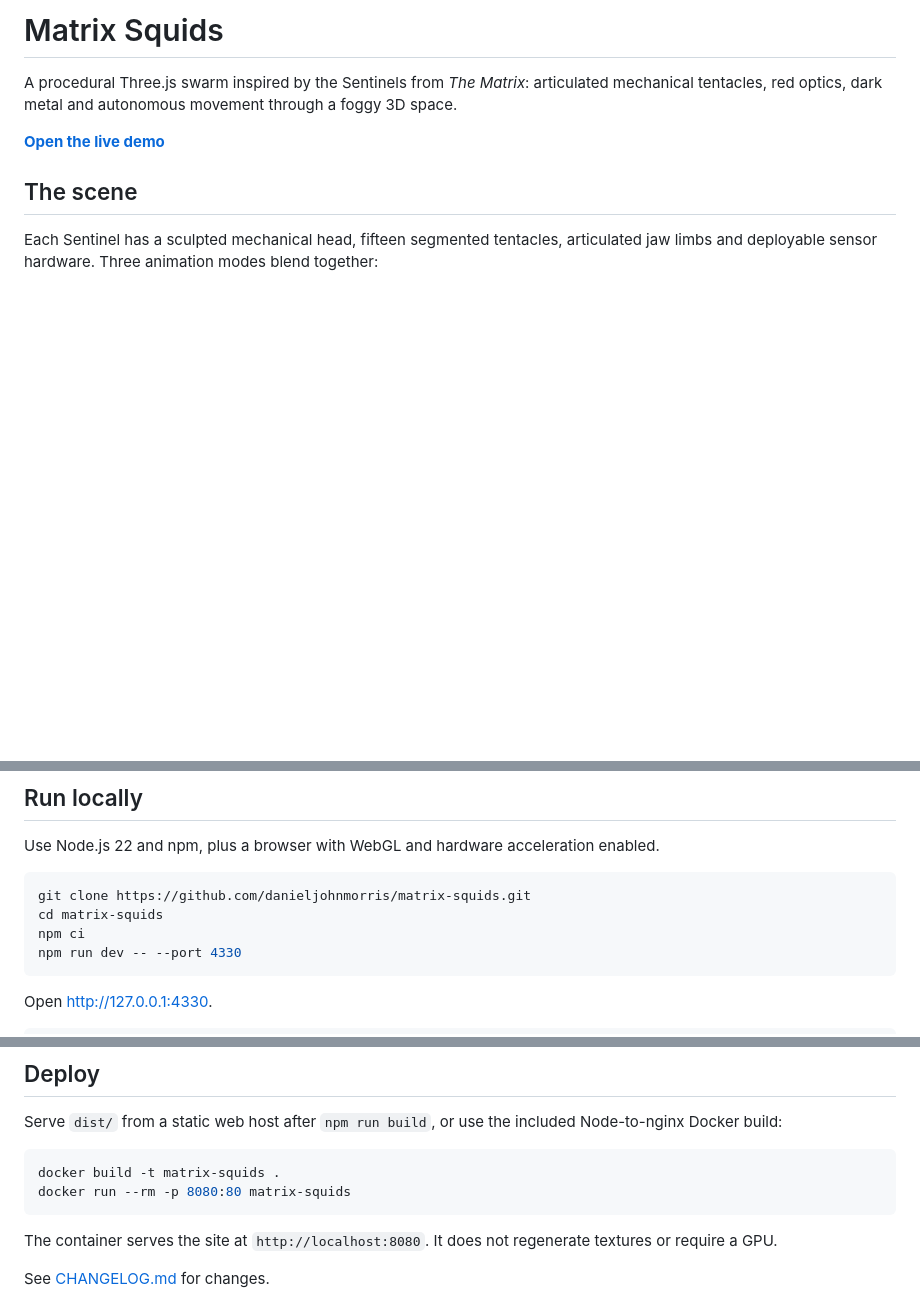
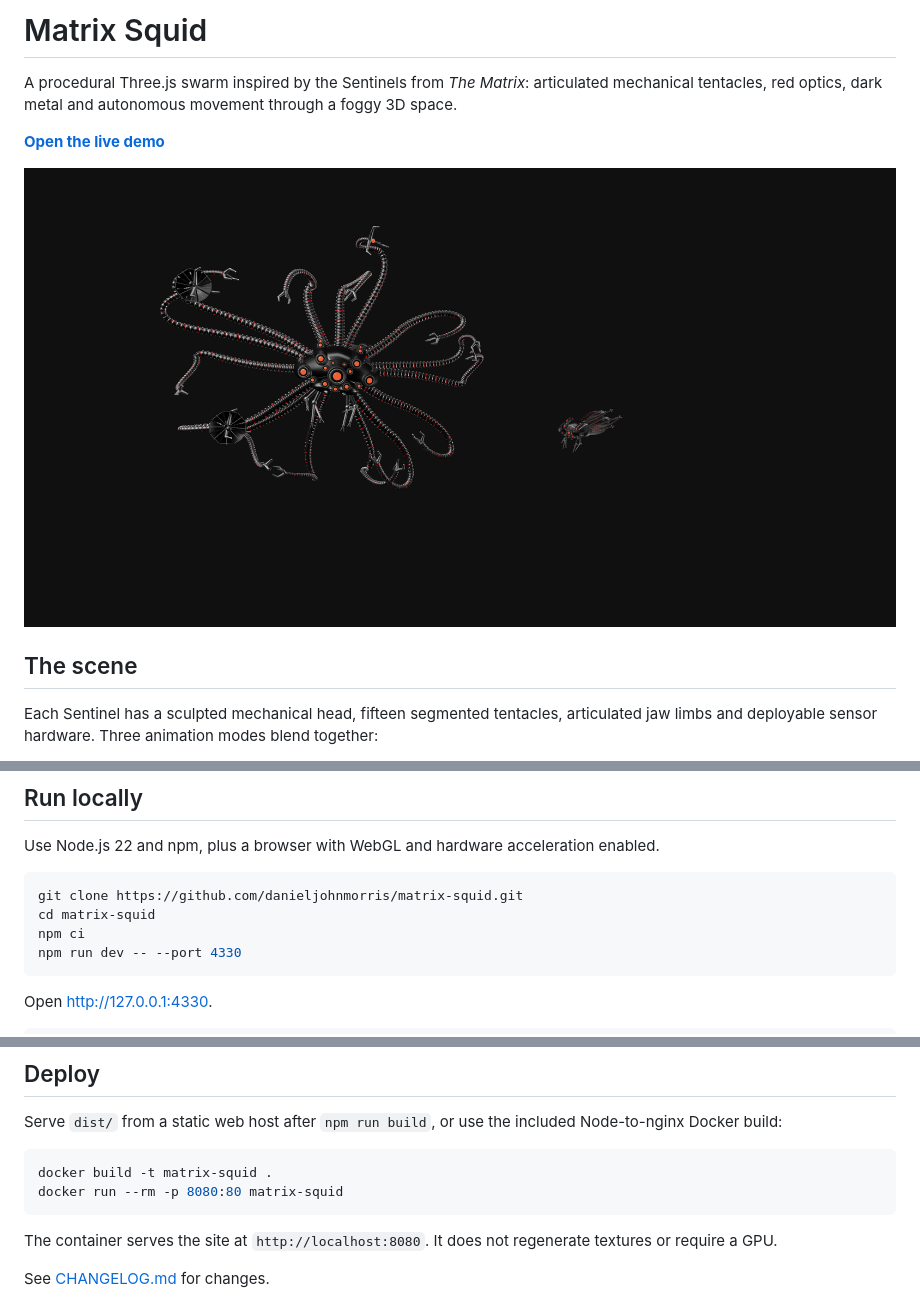
Before and after one commit to danieljohnmorris/matrix-squid, a Markdown page: README.md, 3 parts joined by grey strips. Rendered like a GitHub page; pictures changed too: public/screenshots/matrix-squid.png (added); blank space fills up the shorter version.

Commit message:
Rename to Matrix Squid, add README screenshot and redirect the old host

````diff
--- a/README.md
+++ b/README.md
@@ -1,8 +1,10 @@
-# Matrix Squids
+# Matrix Squid
 
 A procedural Three.js swarm inspired by the Sentinels from *The Matrix*: articulated mechanical tentacles, red optics, dark metal and autonomous movement through a foggy 3D space.
 
-**[Open the live demo](https://matrix-squids.danieljohnmorris.com)**
+**[Open the live demo](https://matrix-squid.danieljohnmorris.com)**
+
+![A close Sentinel with deployed sensor dishes and probes, with another swimming farther behind.](public/screenshots/matrix-squid.png)
 
 ## The scene
 
@@ -31,8 +33,8 @@ The scene respects reduced-motion preferences and suspends animation while the t
 Use Node.js 22 and npm, plus a browser with WebGL and hardware acceleration enabled.
 
 ```sh
-git clone https://github.com/danieljohnmorris/matrix-squids.git
-cd matrix-squids
+git clone https://github.com/danieljohnmorris/matrix-squid.git
+cd matrix-squid
 npm ci
 npm run dev -- --port 4330
 ```
@@ -77,8 +79,8 @@ This replaces `public/textures/metal-roughness.png` and `public/textures/metal-n
 Serve `dist/` from a static web host after `npm run build`, or use the included Node-to-nginx Docker build:
 
 ```sh
-docker build -t matrix-squids .
-docker run --rm -p 8080:80 matrix-squids
+docker build -t matrix-squid .
+docker run --rm -p 8080:80 matrix-squid
 ```
 
 The container serves the site at `http://localhost:8080`. It does not regenerate textures or require a GPU.
````
Also changed, not shown: CHANGELOG.md (+3 -0 lines), 5 other files.
